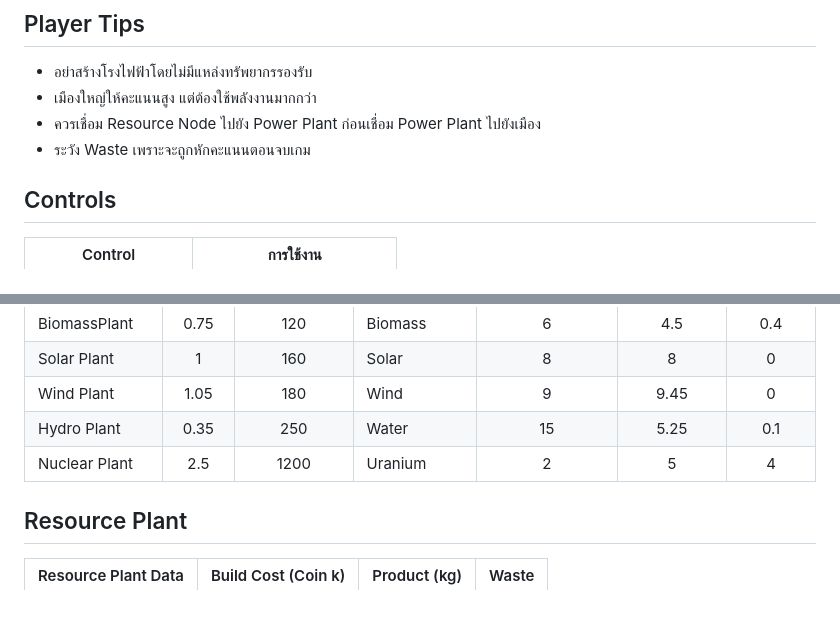
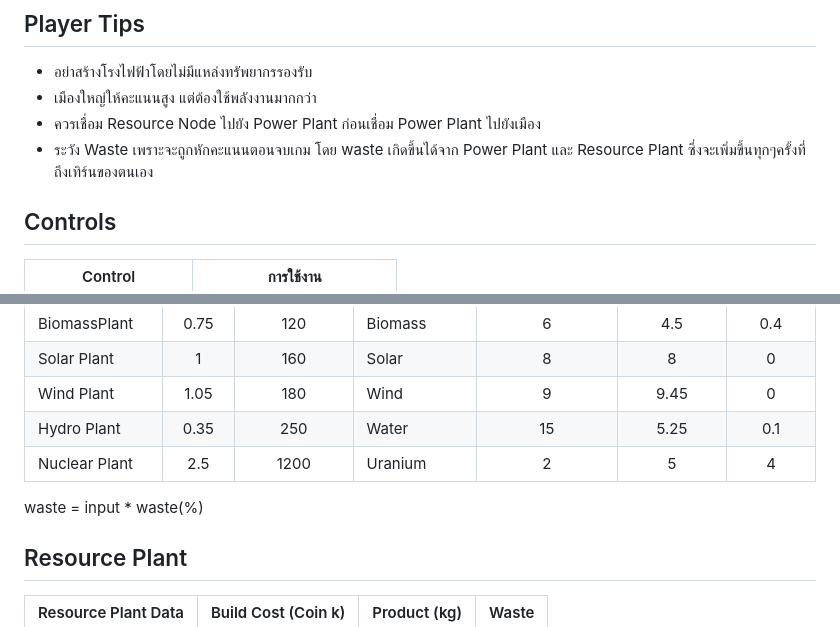
Before and after one commit to Opalyimyong/Game-Project, a Markdown page: README.md, 2 parts joined by grey strips. Drawn GitHub-style; blank space fills up the shorter version.

```diff
--- a/README.md
+++ b/README.md
@@ -118,7 +118,7 @@
 - อย่าสร้างโรงไฟฟ้าโดยไม่มีแหล่งทรัพยากรรองรับ
 - เมืองใหญ่ให้คะแนนสูง แต่ต้องใช้พลังงานมากกว่า
 - ควรเชื่อม Resource Node ไปยัง Power Plant ก่อนเชื่อม Power Plant ไปยังเมือง
-- ระวัง Waste เพราะจะถูกหักคะแนนตอนจบเกม
+- ระวัง Waste เพราะจะถูกหักคะแนนตอนจบเกม โดย waste เกิดขึ้นได้จาก Power Plant และ Resource Plant ซึ่งจะเพิ่มขึ้นทุกๆครั้งที่ถึงเทิร์นของตนเอง
 
 
 ## Controls
@@ -149,6 +149,8 @@
 | Hydro Plant | 0.35 | 250 | Water | 15 | 5.25 | 0.1 |
 | Nuclear Plant | 2.5 | 1200 | Uranium | 2 | 5 | 4 |
 
+waste = input * waste(%)
+
 ## Resource Plant
 
 | Resource Plant Data | Build Cost (Coin k) | Product (kg) | Waste |
```
